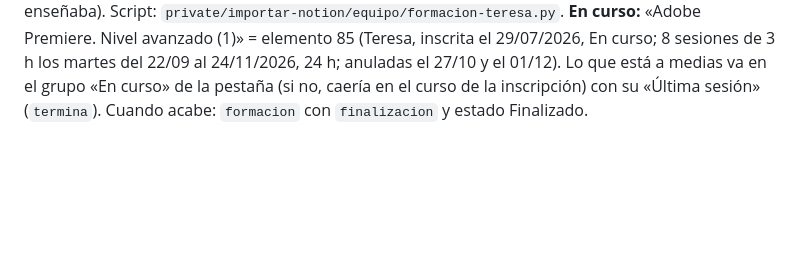
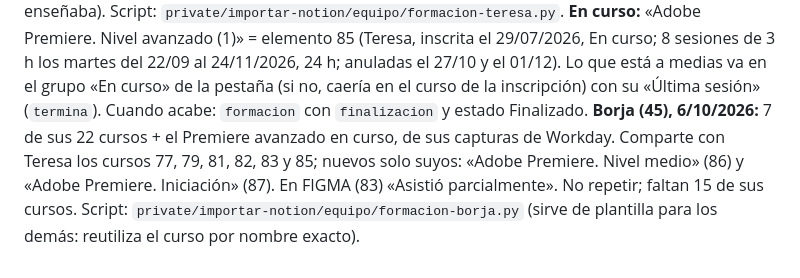
Before and after one commit to gonzalo-solaz/segundo-cerebro, a Markdown page: CLAUDE.md, the part around the change. Drawn GitHub-style; blank space fills up the shorter version.

Commit message:
CLAUDE.md: formación de Borja
Co-Authored-By: Claude Opus 5.5 <noreply@anthropic.com>

```diff
--- a/CLAUDE.md
+++ b/CLAUDE.md
@@ -648,3 +648,4 @@ finanzas fallaban; se quitó (no hace nada desde PHP 8.0) de `includes/finanzas.
 
 **Trabajo: pestaña Formación (6/10/2026, Gonzalo: «una pestaña de formación que además vaya a persona/s; hay cursos que los han hecho varios miembros del equipo»).** Cada curso es una ficha `trabajo/curso` («Curso de formación»: tipo de contenido, quién lo imparte, modalidad, horas, tema; los diplomas, como archivos). **Quién lo ha hecho va en la tabla `formacion`** (migración 008, `includes/formacion.php`): una fila por curso y persona (la ficha del empleo o de una persona del equipo) con inscripción, finalización, estado (Inscrito, En curso, Finalizado, No asistió, Cancelado; con fecha de fin y sin estado = Finalizado), resultado y notas. **Por qué tabla y no `enlace_id` ni historial:** un curso lo hacen varias personas, cada una con sus fechas; el enlace es de uno solo y apuntes repetidos por persona duplicarían el curso. `trabajo.php?p=formacion`: cursos agrupados por curso académico (septiembre-agosto) de su última finalización, con quién y filtro por persona. En la ficha del curso, bloque «Quién lo ha hecho» (casillas: varias personas a la vez); en la de cada persona, bloque «Formación» (con las horas de lo terminado). API: acción `formacion` (`curso_id` + `elemento_id` o `elementos_ids`; repetir cambia solo lo que viene) y `formacion` en `ficha`. Origen: el «Historial de aprendizaje» de Workday (Estado de inscripción/finalización/asistencia, «Versión» = resultado).
 **Grabado en producción (6/10/2026):** 8 cursos de la captura de Workday de Teresa (43) = elementos 77-84 (de «Adobe Premiere. Avanzado», 2024, a «Fotografía avanzada… Practicando», 16/07/2026), todos «Oferta de curso», Finalizado y «Asistió» en el resultado. No repetir. Faltan 31 de sus 39 cursos (la captura solo enseñaba 8) y asignar estos a las demás personas que los hicieron: con `formacion` y `elementos_ids`, sin crear el curso otra vez. Sin rellenar: quién lo imparte y horas (Workday no lo enseñaba). Script: `private/importar-notion/equipo/formacion-teresa.py`. **En curso:** «Adobe Premiere. Nivel avanzado (1)» = elemento 85 (Teresa, inscrita el 29/07/2026, En curso; 8 sesiones de 3 h los martes del 22/09 al 24/11/2026, 24 h; anuladas el 27/10 y el 01/12). Lo que está a medias va en el grupo «En curso» de la pestaña (si no, caería en el curso de la inscripción) con su «Última sesión» (`termina`). Cuando acabe: `formacion` con `finalizacion` y estado Finalizado.
+**Borja (45), 6/10/2026:** 7 de sus 22 cursos + el Premiere avanzado en curso, de sus capturas de Workday. Comparte con Teresa los cursos 77, 79, 81, 82, 83 y 85; nuevos solo suyos: «Adobe Premiere. Nivel medio» (86) y «Adobe Premiere. Iniciación» (87). En FIGMA (83) «Asistió parcialmente». No repetir; faltan 15 de sus cursos. Script: `private/importar-notion/equipo/formacion-borja.py` (sirve de plantilla para los demás: reutiliza el curso por nombre exacto).
```
